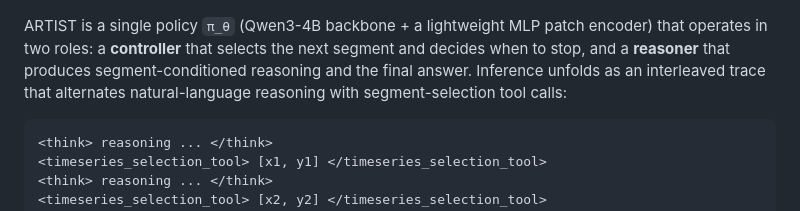
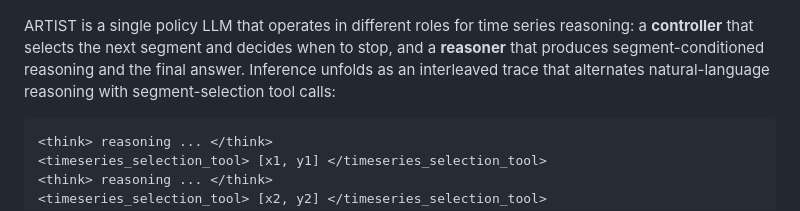
Before and after one commit to mims-harvard/ARTIST, a Markdown page: README.md, the part around the change. GitHub-like rendering.

Commit message:
Reword Method sentence (single policy LLM in different roles)
Co-Authored-By: Claude Opus 4.8 <noreply@anthropic.com>

````diff
--- a/README.md
+++ b/README.md
@@ -40,7 +40,7 @@ Rather than relying on a static summary of the full sequence, ARTIST **actively
   <img src="assets/artist_method.png" alt="ARTIST controller-reasoner architecture and hierarchical policy optimization" width="850">
 </p>
 
-ARTIST is a single policy `π_θ` (Qwen3-4B backbone + a lightweight MLP patch encoder) that operates in two roles: a **controller** that selects the next segment and decides when to stop, and a **reasoner** that produces segment-conditioned reasoning and the final answer. Inference unfolds as an interleaved trace that alternates natural-language reasoning with segment-selection tool calls:
+ARTIST is a single policy LLM that operates in different roles for time series reasoning: a **controller** that selects the next segment and decides when to stop, and a **reasoner** that produces segment-conditioned reasoning and the final answer. Inference unfolds as an interleaved trace that alternates natural-language reasoning with segment-selection tool calls:
 
 ```
 <think> reasoning ... </think>
````
